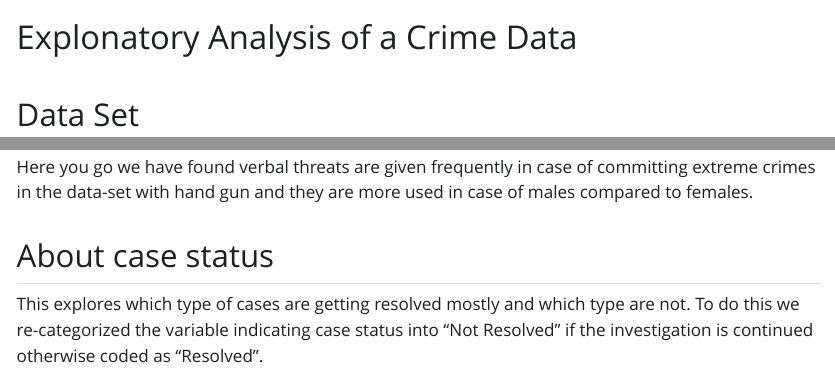
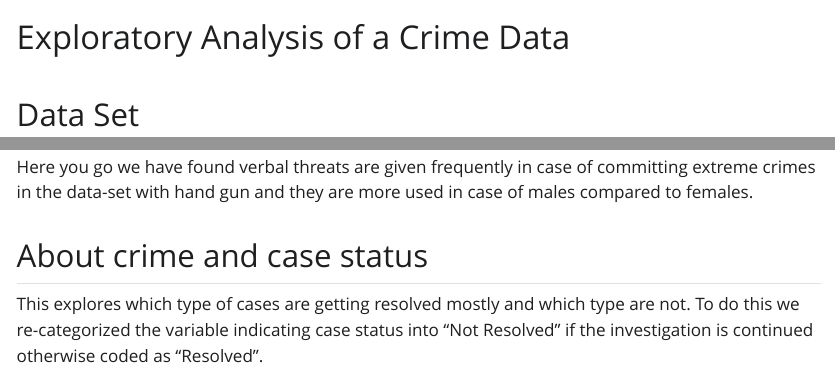
Before and after one commit to stat850-unl/project-extra-idiotic-family, a Quarto document (Descriptive_analysis.qmd): the page in a window 1100 px wide, from its top, and a second part further down, joined at a grey line. The pictures show the output file Descriptive_analysis.html that the author committed with the source, opened offline; Quarto's library style sheets are replaced by a plain one without menus; long lines of code are wrapped.

Commit message:
Modified title

```diff
--- a/Descriptive_analysis.qmd
+++ b/Descriptive_analysis.qmd
@@ -1,5 +1,5 @@
 ---
-title: "Explonatory Analysis of a Crime Data"
+title: "Exploratory Analysis of a Crime Data"
 format: html
 editor: visual
 ---
```
Also changed, not shown: Descriptive_analysis.html.
